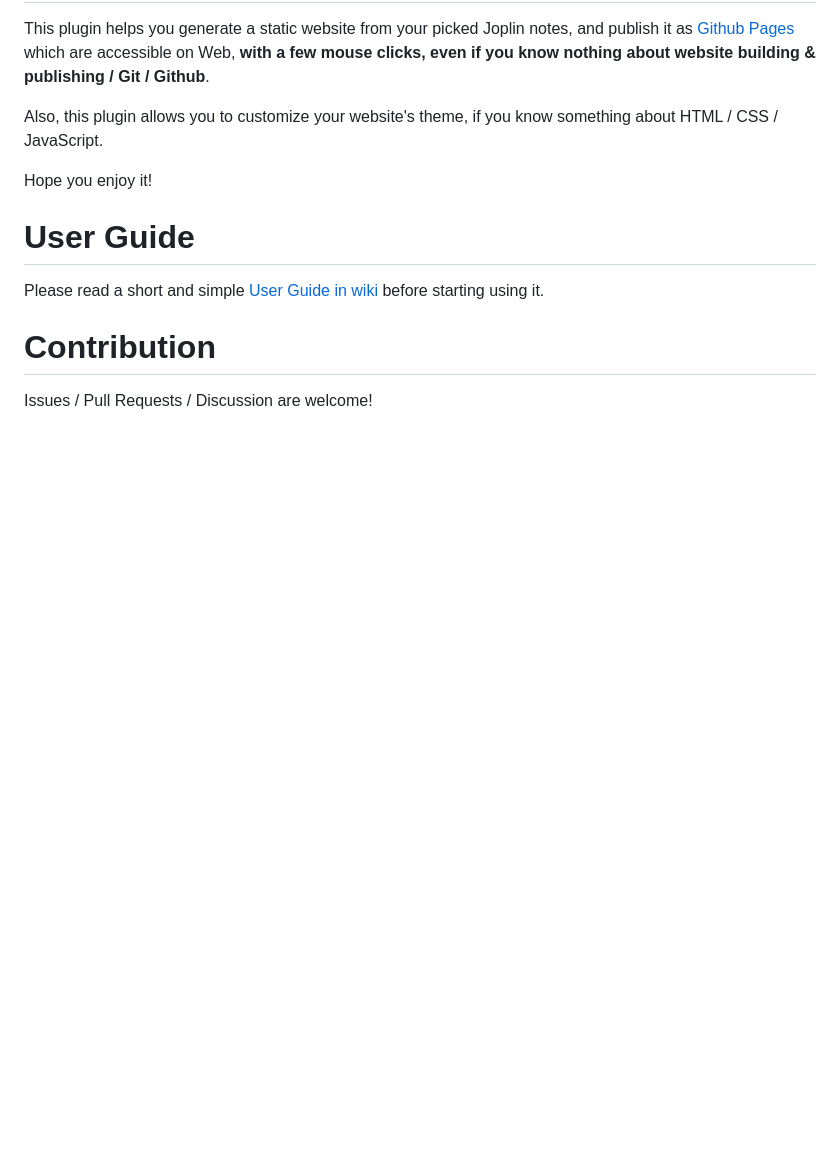
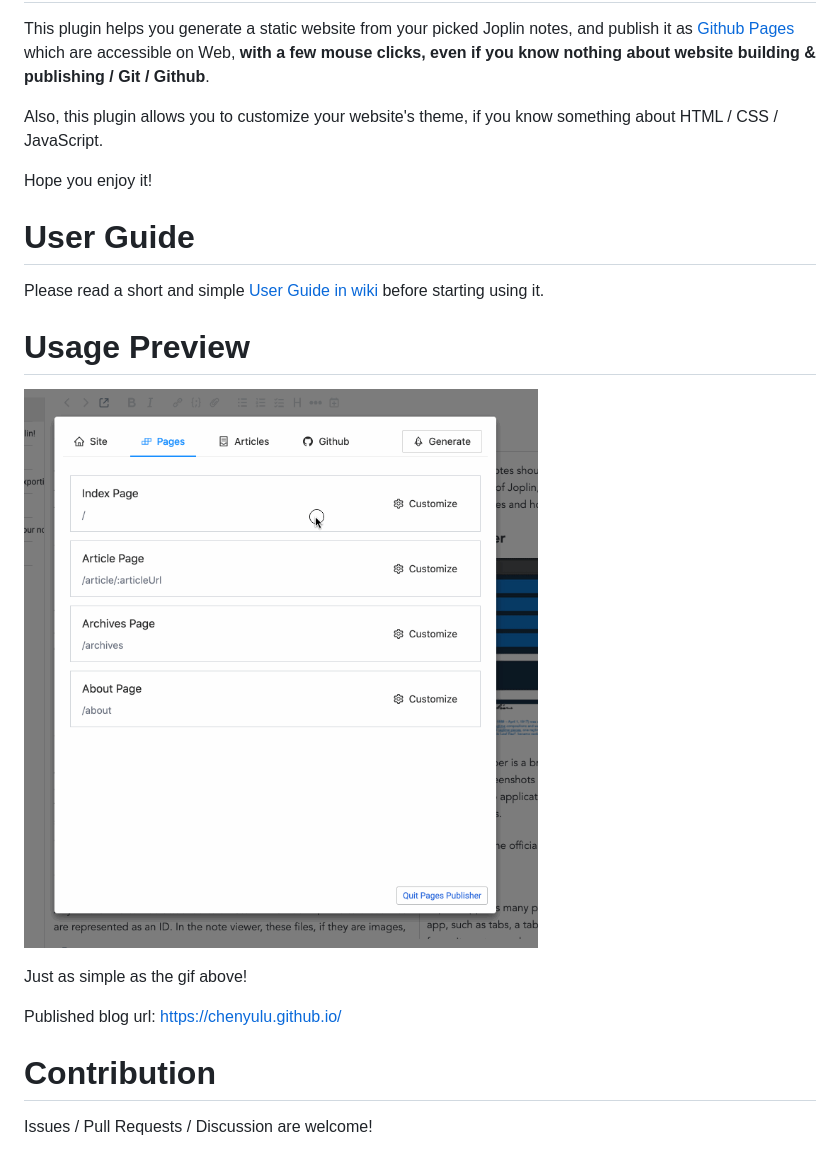
Before and after one commit to ylc395/joplin-plugin-pages-publisher, a Markdown page: README.md, the part around the change. Drawn GitHub-style; pictures changed too: screenshot.gif (added); blank space fills up the shorter version.

Commit message:
add screenshots

```diff
--- a/README.md
+++ b/README.md
@@ -10,6 +10,14 @@ Hope you enjoy it!
 
 Please read a short and simple [User Guide in wiki](https://github.com/ylc395/joplin-plugin-pages-publisher/wiki/User-Guide) before starting using it.
 
+# Usage Preview
+
+![](./screenshot.gif)
+
+Just as simple as the gif above!
+
+Published blog url: https://chenyulu.github.io/
+
 # Contribution
 
 Issues / Pull Requests / Discussion are welcome!
```
